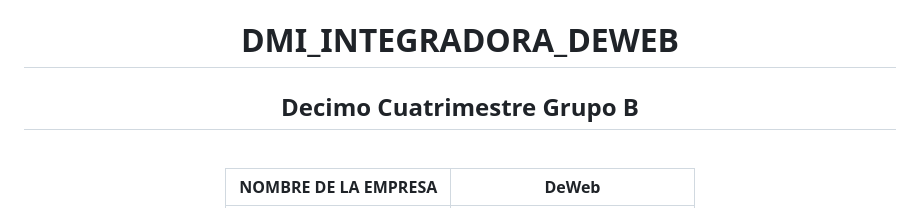
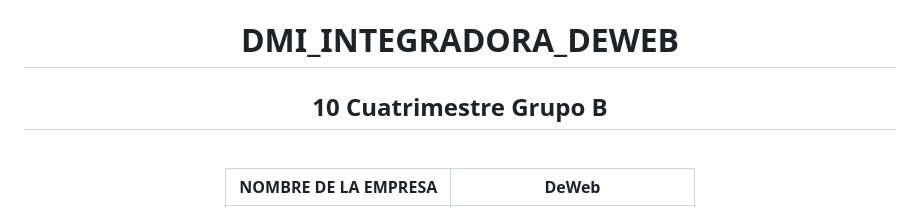
Before and after one commit to CA12REZ/GimnasioMobile, a Markdown page: README.md, the part around the change. GitHub-like rendering.

```diff
--- a/README.md
+++ b/README.md
@@ -5,7 +5,7 @@
 <h1 align="center"> Universidad Tecnológica de Xicotepec de Juárez </h1>
 <h1 align="center"> Ingeniería en Desarrollo y Gestión de Software </h1>
 <h1 align="center"> DMI_INTEGRADORA_DEWEB </h1>
-<h2 align="center"> Decimo Cuatrimestre Grupo B </h2>
+<h2 align="center"> 10 Cuatrimestre Grupo B </h2>
 <br>
 
 
```
